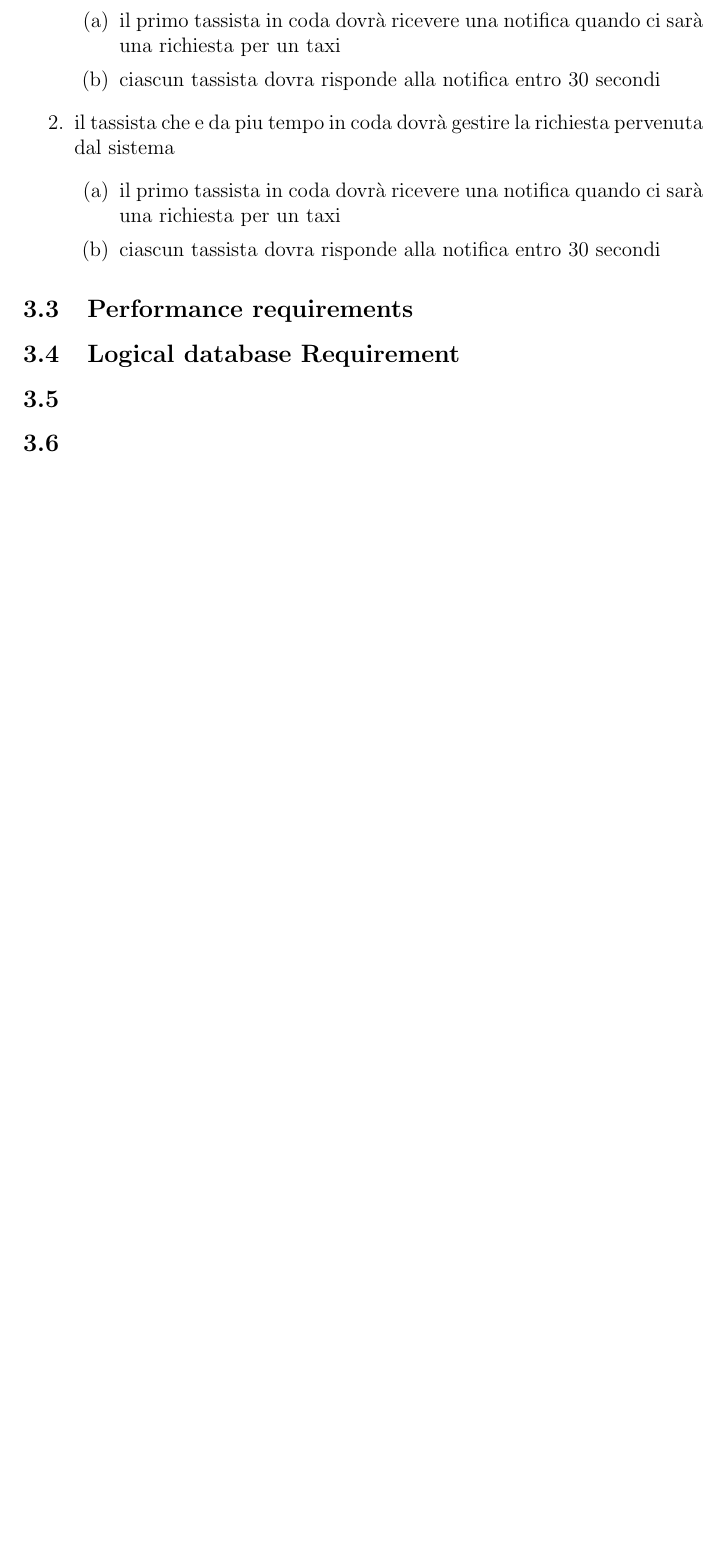
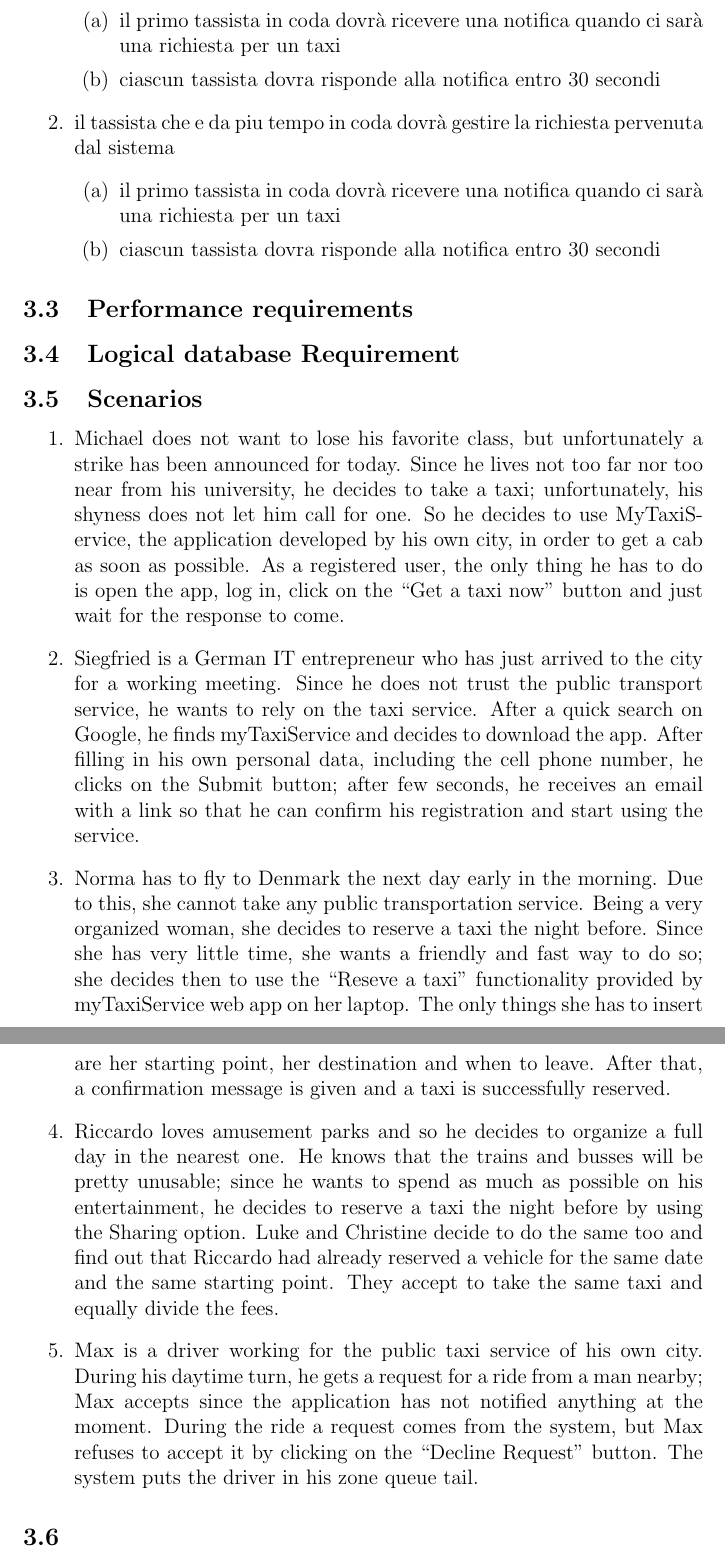
Before and after one commit to Matt8white/MyTaxiService-Albanese-Bianchi-Carlucci, a LaTeX document (src/rasd.tex, which reads src/subfiles/requirements.tex): part of page 5 of 5 before the commit and two parts of pages 5 and 6 of 6 after it, the two joined at a grey line, cut so that both start at the same text, the shorter picture padded with empty space. Compiled offline with pdfLaTeX.

Commit message:
scenarios added

```diff
--- a/src/subfiles/requirements.tex
+++ b/src/subfiles/requirements.tex
@@ -46,5 +46,19 @@
 \subsection{Logical database Requirement}
 % design tabelle? forse si balza
 
+\subsection{Scenarios}
+\begin{enumerate}
+\item Michael does not want to lose his favorite class, but unfortunately a strike has been announced for today. Since he lives not too far nor too near from his university, he decides to take a taxi; unfortunately, his shyness does not let him call for one. So he decides to use MyTaxiService, the application developed by his own city, in order to get a cab as soon as possible. As a registered user, the only thing he has to do is open the app, log in, click on the “Get a taxi now” button and just wait for the response to come.
+
+\item Siegfried is a German IT entrepreneur who has just arrived to the city for a working meeting. Since he does not trust the public transport service, he wants to rely on the taxi service. After a quick search on Google, he finds myTaxiService and decides to download the app. After filling in his own personal data, including the cell phone number, he clicks on the Submit button; after few seconds, he receives an email with a link so that he can confirm his registration and start using the service.
+%(SMS??)
+
+\item Norma has to fly to Denmark the next day early in the morning. Due to this, she cannot take any public transportation service. Being a very organized woman, she decides to reserve a taxi the night before. Since she has very little time, she wants a friendly and fast way to do so; she decides then to use the “Reseve a taxi” functionality provided by myTaxiService web app on her laptop. The only things she has to insert are her starting point, her destination and when to leave. After that, a confirmation message is given and a taxi is successfully reserved.
+
+\item Riccardo loves amusement parks and so he decides to organize a full day in the nearest one. He knows that the trains and busses will be pretty unusable; since he wants to spend as much as possible on his entertainment, he decides to reserve a taxi the night before by using the Sharing option. Luke and Christine decide to do the same too and find out that Riccardo had already reserved a vehicle for the same date and the same starting point. They accept to take the same taxi and equally divide the fees.
+
+\item Max is a driver working for the public taxi service of his own city. During his daytime turn, he gets a request for a ride from a man nearby; Max accepts since the application has not notified anything at the moment. During the ride a request comes from the system, but Max refuses to accept it by clicking on the “Decline Request” button. The system puts the driver in his zone queue tail.
+
+\end{enumerate}
 \subsection{}
 \subsection{}
```
Also changed, not shown: src/subfiles/requirements.tex (1 more changed lines).
